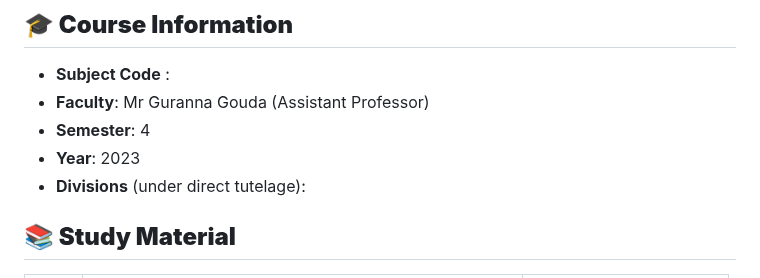
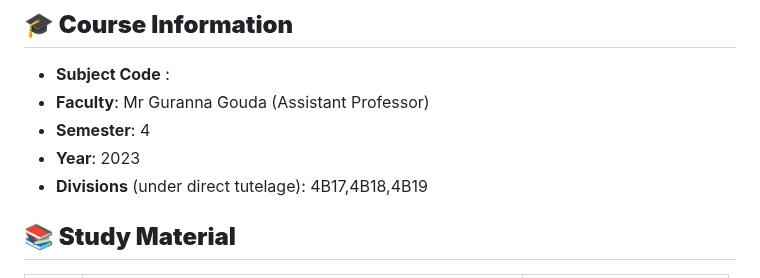
Before and after one commit to Gurupatil0003/Python_Tutorial, a Markdown page: README.MD, the part around the change. Rendered like a GitHub page.

```diff
--- a/README.MD
+++ b/README.MD
@@ -7,7 +7,7 @@
 - **Faculty**: Mr Guranna Gouda  (Assistant Professor)
 - **Semester**: 4
 - **Year**: 2023
-- **Divisions** (under direct tutelage):
+- **Divisions** (under direct tutelage): 4B17,4B18,4B19
 
 
 ## **📚 Study Material**
```
